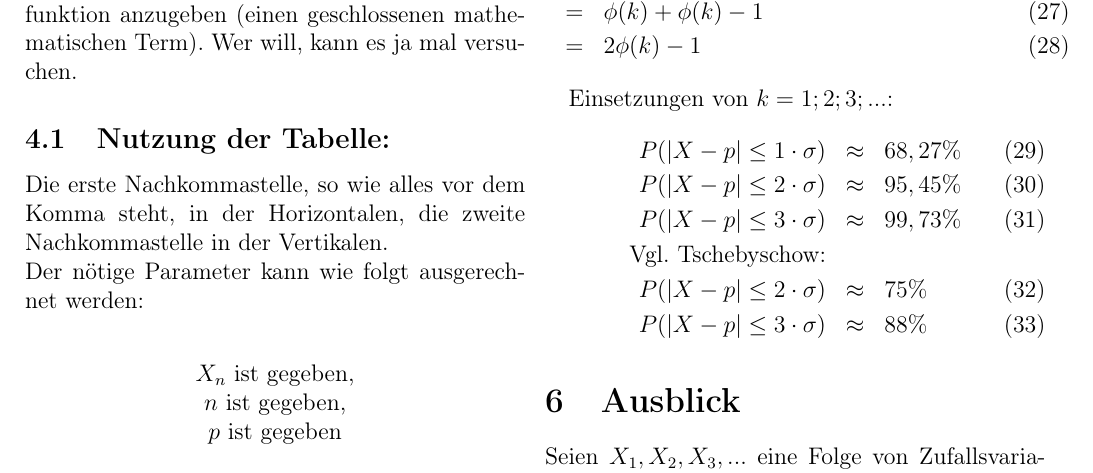
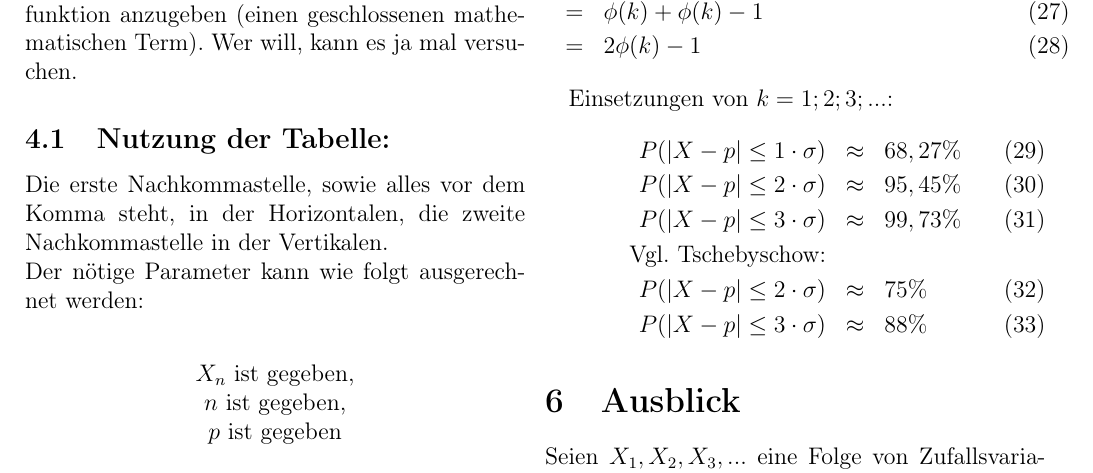
Before and after one commit to LeonardKoenig/NormalverteilungTeX, a LaTeX document (Bennet_Handout.tex): part of page 2 of 4, cut so that both start at the same text. Compiled offline with pdfLaTeX.

Commit message:
fixed space

```diff
--- a/Bennet_Handout.tex
+++ b/Bennet_Handout.tex
@@ -100,7 +100,7 @@ Die $\varphi$-Funktion stellt den Grenzwert der Binominalverteilung in Unendlich
 Die Nutzung folgt aus dem Integralwertsatz von DeMoivre und Laplace. Sie erfolgt mithilfe von Tabellen. Es ist unmöglich, eine konkrete Stammfunktion anzugeben (einen geschlossenen mathematischen Term). Wer will, kann es ja mal versuchen.
 \subsection{Nutzung der Tabelle:}
 
-Die erste Nachkommastelle, so wie alles vor dem Komma steht, in der Horizontalen, die zweite Nachkommastelle in der Vertikalen.
+Die erste Nachkommastelle, sowie alles vor dem Komma steht, in der Horizontalen, die zweite Nachkommastelle in der Vertikalen.
 \\
 Der nötige Parameter kann wie folgt ausgerechnet werden:\\
 {\center $X_n$ ist gegeben,\\
```
